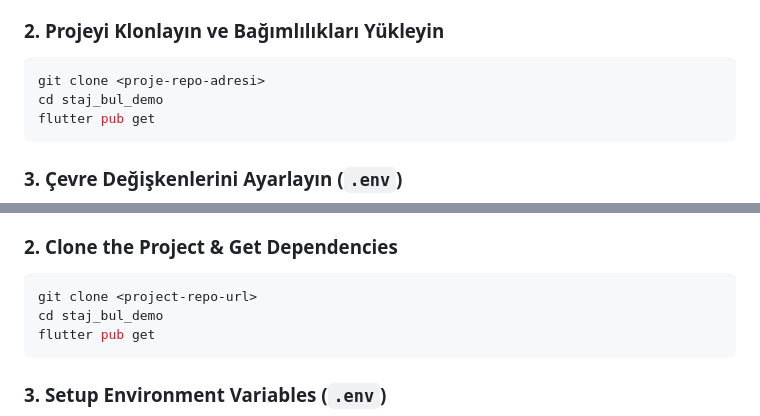
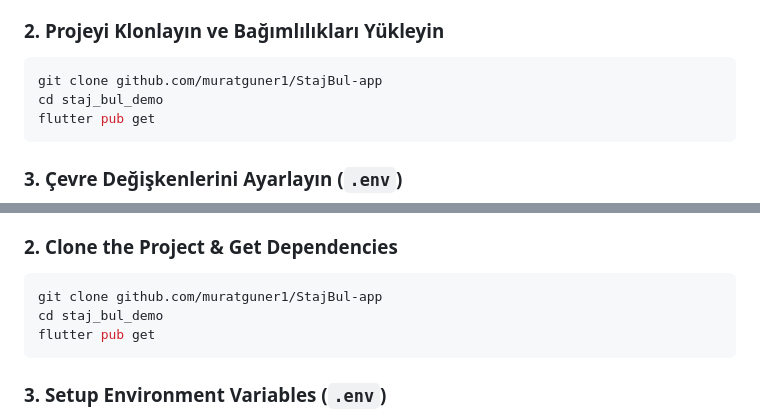
Before and after one commit to muratguner1/StajBul-app, a Markdown page: README.md, 2 parts joined by grey strips. GitHub-like rendering.

Commit message:
Update  README

````diff
--- a/README.md
+++ b/README.md
@@ -89,7 +89,7 @@ Projeyi yerel bilgisayarınızda çalıştırmak için aşağıdaki adımları t
 
 ### 2. Projeyi Klonlayın ve Bağımlılıkları Yükleyin
 ```bash
-git clone <proje-repo-adresi>
+git clone github.com/muratguner1/StajBul-app
 cd staj_bul_demo
 flutter pub get
 ```
@@ -184,7 +184,7 @@ Follow these steps to run the project on your local machine:
 
 ### 2. Clone the Project & Get Dependencies
 ```bash
-git clone <project-repo-url>
+git clone github.com/muratguner1/StajBul-app
 cd staj_bul_demo
 flutter pub get
 ```
````
